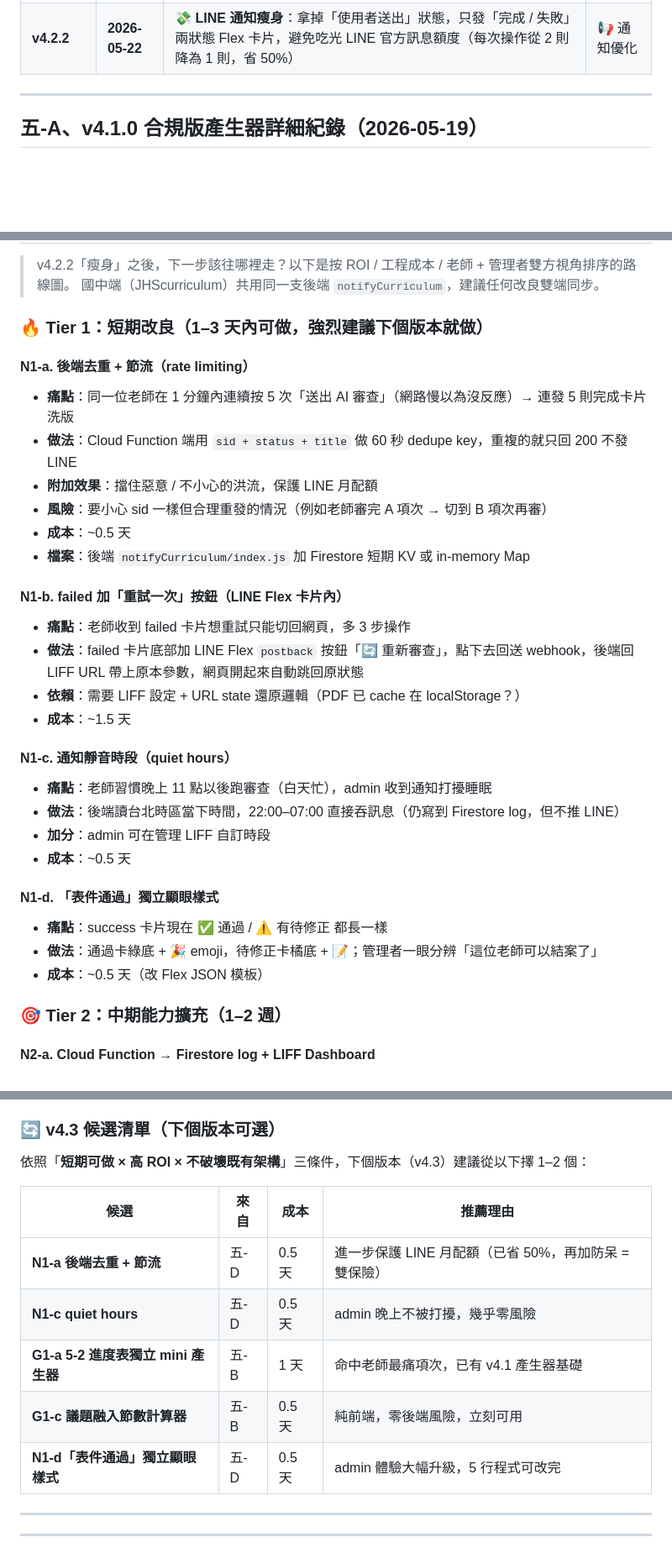
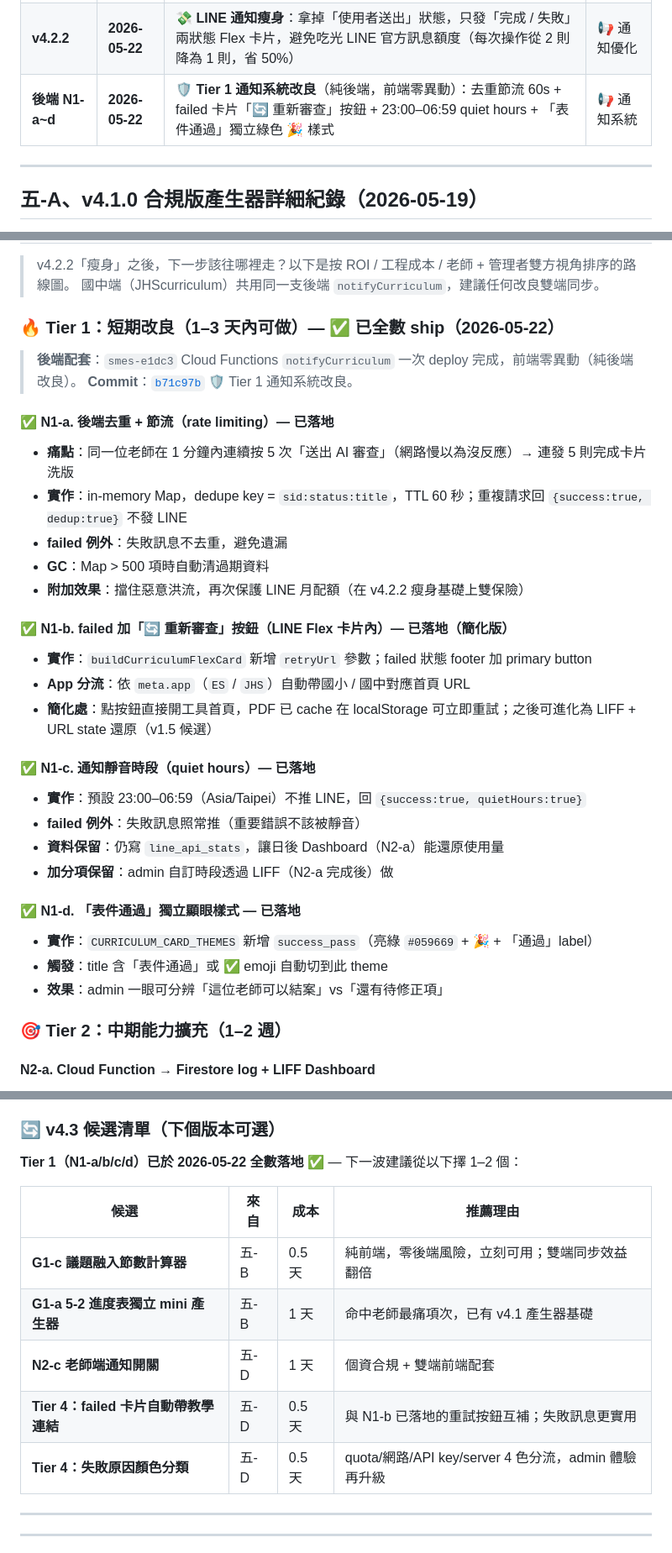
Before and after one commit to cagoooo/curriculum, a Markdown page: ROADMAP.md, 3 parts joined by grey strips. Shown at 84% size. GitHub-like rendering; blank space fills up the shorter version.

Commit message:
📋 ROADMAP: Tier 1 (N1-a/b/c/d) 全數 ship 落地
純後端改良 (smes-e1dc3 notifyCurriculum),前端零異動自動受惠:
- N1-a 去重節流 (60s) ✅
- N1-b failed 卡片「🔄 重新審查」按鈕 ✅
- N1-c quiet hours (23:00-06:59) ✅
- N1-d「表件通過」獨立綠色 🎉 樣式 ✅

後端 commit: cagoooo/staff@b71c97b
更新 五-D Tier 1 區塊狀態為「已 ship」+ 重整 v4.3 候選清單

Co-Authored-By: Claude Opus 4.7 (1M context) <noreply@anthropic.com>

```diff
--- a/ROADMAP.md
+++ b/ROADMAP.md
@@ -614,6 +614,7 @@
 | **v4.2.0** | **2026-05-20** | 💬 **產生器接 LINE 即時通知**：把 v3.9 / v3.10 的三狀態 Flex 卡片（送出 / 成功 / 失敗）延伸到產生器流程，卡片帶學校 / 年級 / 領域 / 教科書版本 / 路線 / 模型 / 字數 / 耗時，與審查模式對齊 | 📢 通知擴展 |
 | v4.2.1 | 2026-05-21 | 🩹 修 `.gen-loader` `hidden` 屬性被 CSS class display 蓋掉，進入 G3 立刻就轉圈圈的顯示 Bug | 🐛 Bug 修正 |
 | **v4.2.2** | **2026-05-22** | 💸 **LINE 通知瘦身**：拿掉「使用者送出」狀態，只發「完成 / 失敗」兩狀態 Flex 卡片，避免吃光 LINE 官方訊息額度（每次操作從 2 則降為 1 則，省 50%） | 📢 通知優化 |
+| **後端 N1-a~d** | **2026-05-22** | 🛡️ **Tier 1 通知系統改良**（純後端，前端零異動）：去重節流 60s + failed 卡片「🔄 重新審查」按鈕 + 23:00–06:59 quiet hours + 「表件通過」獨立綠色 🎉 樣式 | 📢 通知系統 |
 
 ---
 
@@ -794,32 +795,33 @@
 > v4.2.2「瘦身」之後，下一步該往哪裡走？以下是按 ROI / 工程成本 / 老師 + 管理者雙方視角排序的路線圖。
 > 國中端（JHScurriculum）共用同一支後端 `notifyCurriculum`，建議任何改良雙端同步。
 
-### 🔥 Tier 1：短期改良（1–3 天內可做，**強烈建議下個版本就做**）
+### 🔥 Tier 1：短期改良（1–3 天內可做）— **✅ 已全數 ship（2026-05-22）**
 
-#### N1-a. 後端去重 + 節流（rate limiting）
+> **後端配套**：`smes-e1dc3` Cloud Functions `notifyCurriculum` 一次 deploy 完成，前端零異動（純後端改良）。
+> **Commit**：[`b71c97b`](https://github.com/cagoooo/staff/commit/b71c97b) 🛡️ Tier 1 通知系統改良。
+
+#### ✅ N1-a. 後端去重 + 節流（rate limiting）— 已落地
 - **痛點**：同一位老師在 1 分鐘內連續按 5 次「送出 AI 審查」（網路慢以為沒反應）→ 連發 5 則完成卡片洗版
-- **做法**：Cloud Function 端用 `sid + status + title` 做 60 秒 dedupe key，重複的就只回 200 不發 LINE
-- **附加效果**：擋住惡意 / 不小心的洪流，保護 LINE 月配額
-- **風險**：要小心 sid 一樣但合理重發的情況（例如老師審完 A 項次 → 切到 B 項次再審）
-- **成本**：~0.5 天
-- **檔案**：後端 `notifyCurriculum/index.js` 加 Firestore 短期 KV 或 in-memory Map
+- **實作**：in-memory Map，dedupe key = `sid:status:title`，TTL 60 秒；重複請求回 `{success:true, dedup:true}` 不發 LINE
+- **failed 例外**：失敗訊息不去重，避免遺漏
+- **GC**：Map > 500 項時自動清過期資料
+- **附加效果**：擋住惡意洪流，再次保護 LINE 月配額（在 v4.2.2 瘦身基礎上雙保險）
 
-#### N1-b. failed 加「重試一次」按鈕（LINE Flex 卡片內）
-- **痛點**：老師收到 failed 卡片想重試只能切回網頁，多 3 步操作
-- **做法**：failed 卡片底部加 LINE Flex `postback` 按鈕「🔄 重新審查」，點下去回送 webhook，後端回 LIFF URL 帶上原本參數，網頁開起來自動跳回原狀態
-- **依賴**：需要 LIFF 設定 + URL state 還原邏輯（PDF 已 cache 在 localStorage？）
-- **成本**：~1.5 天
+#### ✅ N1-b. failed 加「🔄 重新審查」按鈕（LINE Flex 卡片內）— 已落地（簡化版）
+- **實作**：`buildCurriculumFlexCard` 新增 `retryUrl` 參數；failed 狀態 footer 加 primary button
+- **App 分流**：依 `meta.app`（`ES` / `JHS`）自動帶國小 / 國中對應首頁 URL
+- **簡化處**：點按鈕直接開工具首頁，PDF 已 cache 在 localStorage 可立即重試；之後可進化為 LIFF + URL state 還原（v1.5 候選）
 
-#### N1-c. 通知靜音時段（quiet hours）
-- **痛點**：老師習慣晚上 11 點以後跑審查（白天忙），admin 收到通知打擾睡眠
-- **做法**：後端讀台北時區當下時間，22:00–07:00 直接吞訊息（仍寫到 Firestore log，但不推 LINE）
-- **加分**：admin 可在管理 LIFF 自訂時段
-- **成本**：~0.5 天
+#### ✅ N1-c. 通知靜音時段（quiet hours）— 已落地
+- **實作**：預設 23:00–06:59（Asia/Taipei）不推 LINE，回 `{success:true, quietHours:true}`
+- **failed 例外**：失敗訊息照常推（重要錯誤不該被靜音）
+- **資料保留**：仍寫 `line_api_stats`，讓日後 Dashboard（N2-a）能還原使用量
+- **加分項保留**：admin 自訂時段透過 LIFF（N2-a 完成後）做
 
-#### N1-d. 「表件通過」獨立顯眼樣式
-- **痛點**：success 卡片現在 ✅ 通過 / ⚠️ 有待修正 都長一樣
-- **做法**：通過卡綠底 + 🎉 emoji，待修正卡橘底 + 📝；管理者一眼分辨「這位老師可以結案了」
-- **成本**：~0.5 天（改 Flex JSON 模板）
+#### ✅ N1-d. 「表件通過」獨立顯眼樣式 — 已落地
+- **實作**：`CURRICULUM_CARD_THEMES` 新增 `success_pass`（亮綠 `#059669` + 🎉 + 「通過」label）
+- **觸發**：title 含「表件通過」或 ✅ emoji 自動切到此 theme
+- **效果**：admin 一眼可分辨「這位老師可以結案」vs「還有待修正項」
 
 ### 🎯 Tier 2：中期能力擴充（1–2 週）
 
@@ -949,15 +951,15 @@
 
 ### 🔄 v4.3 候選清單（下個版本可選）
 
-依照「**短期可做 × 高 ROI × 不破壞既有架構**」三條件，下個版本（v4.3）建議從以下擇 1–2 個：
+**Tier 1（N1-a/b/c/d）已於 2026-05-22 全數落地** ✅ — 下一波建議從以下擇 1–2 個：
 
 | 候選 | 來自 | 成本 | 推薦理由 |
 |---|---|---|---|
-| **N1-a 後端去重 + 節流** | 五-D | 0.5 天 | 進一步保護 LINE 月配額（已省 50%，再加防呆 = 雙保險） |
-| **N1-c quiet hours** | 五-D | 0.5 天 | admin 晚上不被打擾，幾乎零風險 |
+| **G1-c 議題融入節數計算器** | 五-B | 0.5 天 | 純前端，零後端風險，立刻可用；雙端同步效益翻倍 |
 | **G1-a 5-2 進度表獨立 mini 產生器** | 五-B | 1 天 | 命中老師最痛項次，已有 v4.1 產生器基礎 |
-| **G1-c 議題融入節數計算器** | 五-B | 0.5 天 | 純前端，零後端風險，立刻可用 |
-| **N1-d「表件通過」獨立顯眼樣式** | 五-D | 0.5 天 | admin 體驗大幅升級，5 行程式可改完 |
+| **N2-c 老師端通知開關** | 五-D | 1 天 | 個資合規 + 雙端前端配套 |
+| **Tier 4：failed 卡片自動帶教學連結** | 五-D | 0.5 天 | 與 N1-b 已落地的重試按鈕互補；失敗訊息更實用 |
+| **Tier 4：失敗原因顏色分類** | 五-D | 0.5 天 | quota/網路/API key/server 4 色分流，admin 體驗再升級 |
 
 ---
 
```
